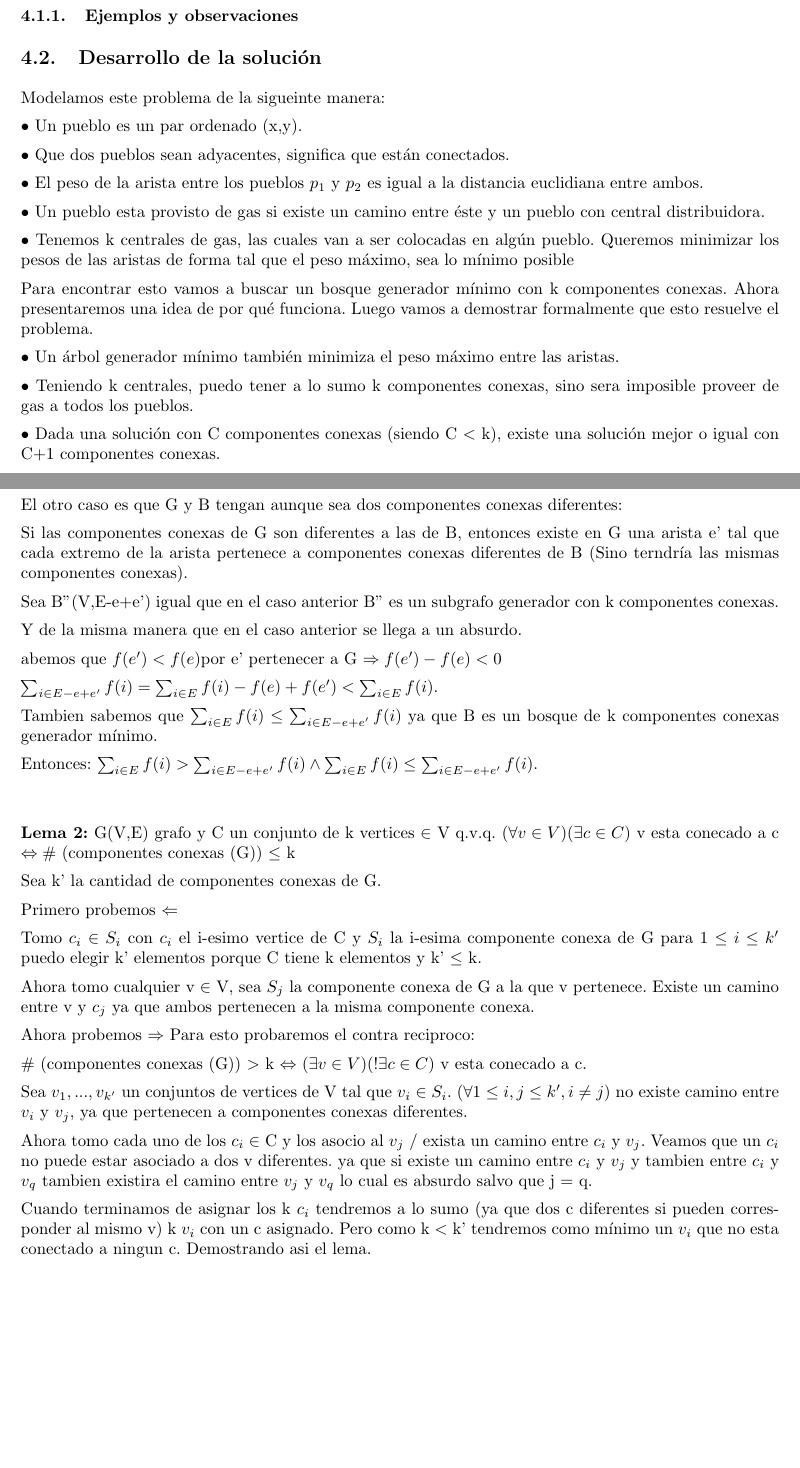
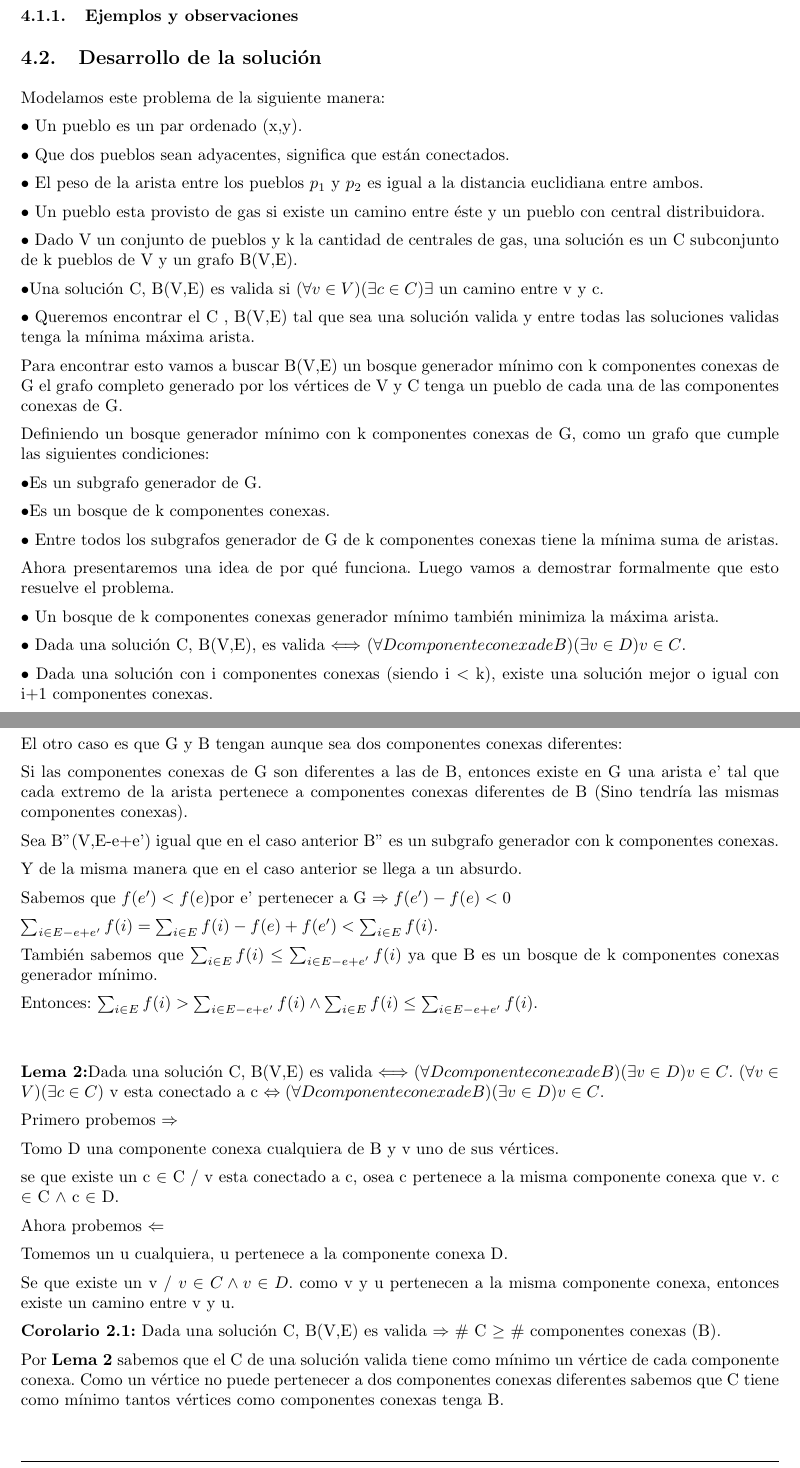
Before and after one commit to ealmansi/algo3-tp2, a LaTeX document (tex/informe.tex, which reads tex/problema2/demostracion.tex, tex/problema2/desarrollo.tex): two parts of pages 12 and 14 of 26, joined at a grey line, cut so that both start at the same text, the shorter picture padded with empty space. Compiled offline with pdfLaTeX.

Commit message:
demo ej 2 mejorada
Termine la correctitud del 2, falta revisar y ver si podemos suponer que
BFS encuentra todas las componentes conexas(sino hay que escribir la
demo)

```diff
--- a/tex/problema2/demostracion.tex
+++ b/tex/problema2/demostracion.tex
@@ -36,47 +38,36 @@ Lo cual es absurdo.
 
 El otro caso es que G y B tengan aunque sea dos componentes conexas diferentes:
 
-Si las componentes conexas de G son diferentes a las de B, entonces existe en G una arista e' tal que cada extremo de la arista pertenece a componentes conexas diferentes de B (Sino terndría las mismas componentes conexas).
+Si las componentes conexas de G son diferentes a las de B, entonces existe en G una arista e' tal que cada extremo de la arista pertenece a componentes conexas diferentes de B (Sino tendría las mismas componentes conexas).
 
 Sea B''(V,E-e+e') igual que en el caso anterior B'' es un subgrafo generador con k componentes conexas.
 
 Y de la misma manera que en el caso anterior se llega a un absurdo.
 
-abemos que $f(e') < f(e) $por e' pertenecer a G $\Rightarrow f(e') - f(e) < 0$
+Sabemos que $f(e') < f(e) $por e' pertenecer a G $\Rightarrow f(e') - f(e) < 0$
 
 $\sum_{i \in E-e+e'} f(i) = \sum_{i \in E} f(i) - f(e) + f(e') < \sum_{i \in E} f(i)$.
 
-Tambien sabemos que $\sum_{i \in E} f(i) \leq \sum_{i \in E-e+e'} f(i)$ ya que B es un bosque de k componentes conexas generador mínimo.
+También sabemos que $\sum_{i \in E} f(i) \leq \sum_{i \in E-e+e'} f(i)$ ya que B es un bosque de k componentes conexas generador mínimo.
 
 Entonces: $\sum_{i \in E} f(i) > \sum_{i \in E-e+e'} f(i) \wedge \sum_{i \in E} f(i) \leq \sum_{i \in E-e+e'} f(i)$. \\ \\
 
 
-\textbf{Lema 2:} G(V,E) grafo y C un conjunto de k vertices $\in $ V q.v.q. $(\forall v \in V)(\exists c \in C)$ v esta conecado a c $\Leftrightarrow \#$ (componentes conexas (G)) $\leq$ k
-
-Sea k' la cantidad de componentes conexas de G.
-
-Primero probemos $\Leftarrow$
-
-Tomo $c_i \in S_i$ con $c_i$ el i-esimo vertice de C y $S_i$ la i-esima componente conexa de G para $1 \leq i \leq k'$ puedo elegir k' elementos porque C tiene k elementos y k' $\leq$ k.
-
-Ahora tomo cualquier v $\in$ V, sea $S_j$ la componente conexa de G a la que v pertenece. Existe un camino entre v y $c_j$ ya que ambos pertenecen a la misma componente conexa.
-
-Ahora probemos $\Rightarrow$
-Para esto probaremos el contra reciproco:
-
-$\#$ (componentes conexas (G)) $>$ k  $\Leftrightarrow$ $(\exists v \in V)(! \exists c \in C)$ v esta conecado a c.
-
-Sea ${v_1,...,v_{k'}}$ un conjuntos de vertices de V tal que $v_i \in S_i$. $(\forall 1 \leq i,j \leq k', i \neq j)$ no existe camino entre $v_i$ y $v_j$, ya que pertenecen a componentes conexas diferentes.
-
-Ahora tomo cada uno de los $c_i \in$ C y los asocio al $v_j$ / exista un camino entre $c_i$ y $v_j$. Veamos que un $c_i$ no puede estar asociado a dos v diferentes. ya que si existe un camino entre $c_i$ y $v_j$ y tambien entre $c_i$ y $v_q$ tambien existira el camino entre $v_j$ y $v_q$ lo cual es absurdo salvo que j = q.
-
-Cuando terminamos de asignar los k $c_i$ tendremos a lo sumo (ya que dos c diferentes si pueden corresponder al mismo v) k $v_i$ con un c asignado. Pero como k $<$ k' tendremos como mínimo un $v_i$ que no esta conectado a ningun c. Demostrando asi el lema. \\ \\
+\textbf{Lema 2:}Dada una solución C, B(V,E) es valida $\Longleftrightarrow$ $(\forall D componente conexa de B)(\exists v \in D) v \in C$.  $(\forall v \in V)(\exists c \in C)$ v esta conectado a c $\Leftrightarrow (\forall D componente conexa de B)(\exists v \in D) v \in C$.
 
 
-\textbf{Lema 3:} Dada una solucions con C componentes conexas (C $<$ k), existe una solucion mejor o igual con C+1 componentes conexas.
+Primero probemos $\Rightarrow$
 
-Tomo una solución G(V,E) con C componentes conexas (C $<$ k), Sea e $\in$ E y G'(V,E-e).
+Tomo D una componente conexa cualquiera de B y v uno de sus vértices.
 
-Primero veamos que G' es solucion. Como G tenia C componentes conexas, G' tiene a lo sumo C+1. Como C $<$ k $\Rightarrow$ C+1 $\leq$ k. Por el \textbf{Lema 2} G' es solución.
+se que existe un c $\in$ C / v esta conectado a c, osea c pertenece a la misma componente conexa que v. c $\in$ C $\wedge$ c $\in$ D.
 
-Ahora quiero ver que es mejor o igual que G.
+Ahora probemos $\Leftarrow$
+
+Tomemos un u cualquiera, u pertenece a la componente conexa D.
+
+Se que existe un v / $v \in C \wedge v \in D$. como v y u pertenecen a la misma componente conexa, entonces existe un camino entre v y u.
+
+\textbf{Corolario 2.1:} Dada una solución C, B(V,E) es valida $\Rightarrow$ \# C $\geq$ \# componentes conexas (B).
+
+Por \textbf{Lema 2} sabemos que el C de una solución valida tiene como mínimo un vértice de cada componente conexa. Como un vértice no puede pertenecer a dos componentes conexas diferentes sabemos que C tiene como mínimo tantos vértices como componentes conexas tenga B.
--- a/tex/problema2/desarrollo.tex
+++ b/tex/problema2/desarrollo.tex
@@ -1,4 +1,4 @@
-Modelamos este problema de la sigueinte manera:
+Modelamos este problema de la siguiente manera:
 
 $\bullet$ Un pueblo es un par ordenado (x,y).
 
@@ -8,14 +8,28 @@ $\bullet$ El peso de la arista entre los pueblos $p_1$ y $p_2$ es igual a la dis
 
 $\bullet$ Un pueblo esta provisto de gas si existe un camino entre éste y un pueblo con central distribuidora.
 
-$\bullet$ Tenemos k centrales de gas, las cuales van a ser colocadas en algún pueblo. Queremos minimizar los pesos de las aristas de forma tal que el peso máximo, sea lo mínimo posible %TODO no se como escribir lo del minimo maximo. (Santi) Asi va?
+$\bullet$ Dado V un conjunto de pueblos y k la cantidad de centrales de gas, una solución es un C subconjunto de k pueblos de V y un grafo B(V,E).
 
-Para encontrar esto vamos a buscar un bosque generador mínimo con k componentes conexas. Ahora presentaremos una idea de por qué funciona. Luego vamos a demostrar formalmente que esto resuelve el problema.
+$\bullet$Una solución C, B(V,E) es valida si $(\forall v \in V)(\exists c \in C) \exists$ un camino entre v y c.
 
-$\bullet$ Un árbol generador mínimo también minimiza el peso máximo entre las aristas.
+$\bullet$ Queremos encontrar el C , B(V,E) tal que sea una solución valida y entre todas las soluciones validas tenga la mínima máxima arista.
 
-$\bullet$ Teniendo k centrales, puedo tener a lo sumo k componentes conexas, sino sera imposible proveer de gas a todos los pueblos.
+Para encontrar esto vamos a buscar B(V,E) un bosque generador mínimo con k componentes conexas de G el grafo completo generado por los vértices de V y C tenga un pueblo de cada una de las componentes conexas de G.
 
-$\bullet$ Dada una solución con C componentes conexas (siendo C $<$ k), existe una solución mejor o igual con C+1 componentes conexas.
+Definiendo un bosque generador mínimo con k componentes conexas de G, como un grafo que cumple las siguientes condiciones:
 
-Vamos a suponer que k $\leq$ n, ya que en el caso contrario la solucion es trivial. Cada pueblo tiene una central y no se necesitan construir ninguna tubería.
+$\bullet$Es un subgrafo generador de G.
+
+$\bullet$Es un bosque de k componentes conexas.
+
+$\bullet$ Entre todos los subgrafos generador de G de k componentes conexas tiene la mínima suma de aristas.
+
+Ahora presentaremos una idea de por qué funciona. Luego vamos a demostrar formalmente que esto resuelve el problema.
+
+$\bullet$ Un bosque de k componentes conexas generador mínimo también minimiza la máxima arista.
+
+$\bullet$ Dada una solución C, B(V,E), es valida $\Longleftrightarrow$ $(\forall D componente conexa de B)(\exists v \in D) v \in C$.
+
+$\bullet$ Dada una solución con i componentes conexas (siendo i $<$ k), existe una solución mejor o igual con i+1 componentes conexas.
+
+Vamos a suponer que k $\leq$ n, ya que en el caso contrario la solución es trivial. Cada pueblo tiene una central y no se necesitan construir ninguna tubería.
```
Also changed, not shown: tex/problema2/demostracion.tex (58 more changed lines).
